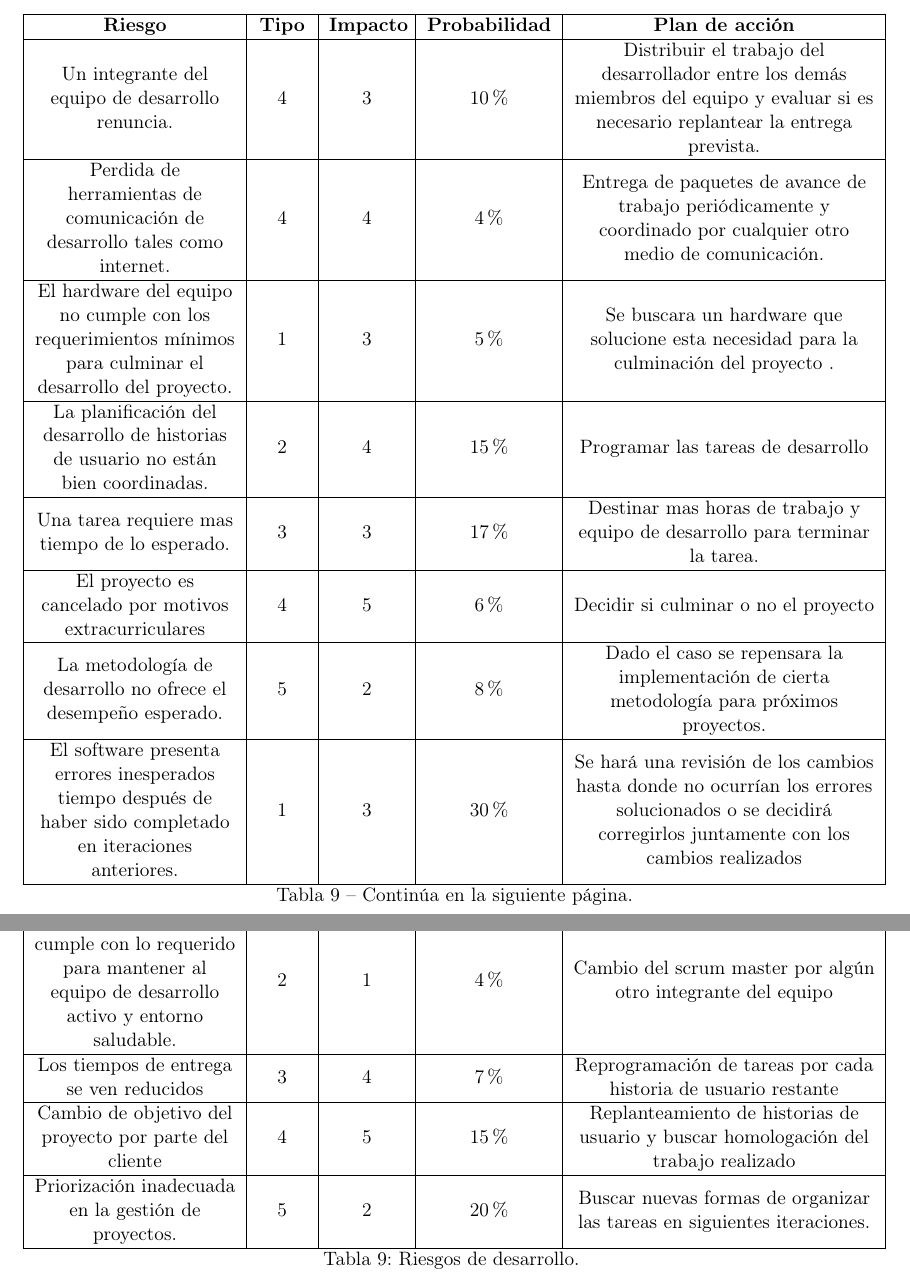
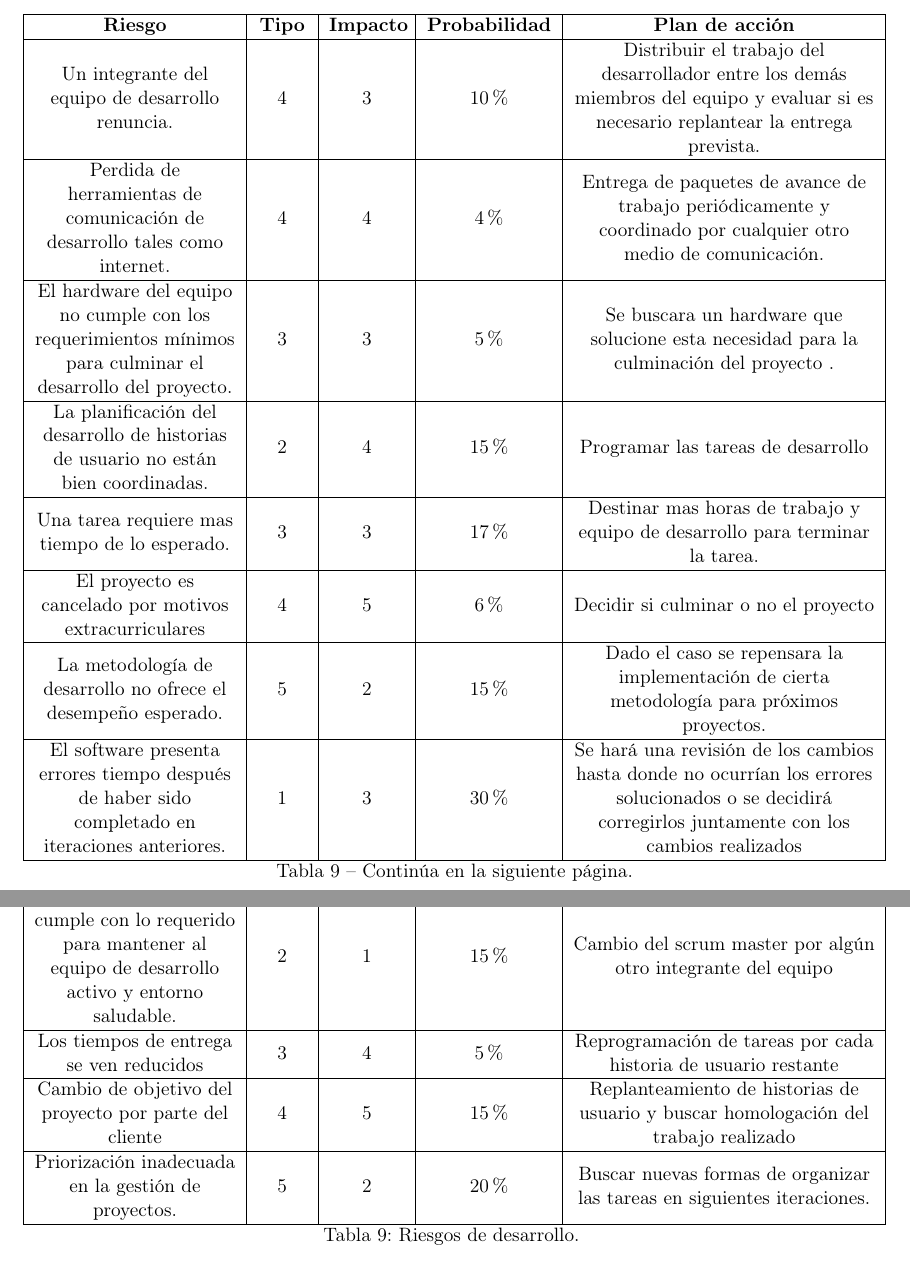
Before and after one commit to GuiselleZP/IS2_deliveries_proyect, a LaTeX document (delivery_1/document/main.tex): two parts of pages 29 and 30 of 30, joined at a grey line, cut so that both start at the same text. Compiled offline with pdfLaTeX.

Commit message:
Riesgos: Terminado

```diff
--- a/delivery_1/document/main.tex
+++ b/delivery_1/document/main.tex
@@ -1189,7 +1189,7 @@ Se estima un valor total \$72'000.000 COP por el costo total del proyecto.
     &  Entrega de paquetes de avance de trabajo periódicamente y coordinado por cualquier otro medio de comunicación. \\
     \hline
     El hardware del equipo no cumple con los requerimientos mínimos para culminar el desarrollo del proyecto.
-    & 1 & 3  & 5\%
+    & 3 & 3  & 5\%
     & Se buscara un hardware que solucione esta necesidad para la culminación del proyecto . \\
     \hline
     La planificación del desarrollo de historias de usuario no están bien coordinadas.
@@ -1205,19 +1205,19 @@ Se estima un valor total \$72'000.000 COP por el costo total del proyecto.
     &  Decidir si culminar o no el proyecto \\
     \hline
     La metodología de desarrollo no ofrece el desempeño esperado.
-    & 5 & 2  & 8\%
+    & 5 & 2  & 15\%
     &  Dado el caso se repensara la implementación de cierta metodología para próximos proyectos.  \\
     \hline
-    El software presenta errores inesperados tiempo después de haber sido completado en iteraciones anteriores.
+    El software presenta errores tiempo después de haber sido completado en iteraciones anteriores.
     & 1 & 3  & 30\%
     & Se hará una revisión de los cambios hasta donde no ocurrían los errores solucionados o se decidirá corregirlos juntamente con los cambios realizados  \\
     \hline
     El scrum master no cumple con lo requerido para mantener al equipo de desarrollo activo y entorno saludable.
-    & 2 & 1  &  4\%
+    & 2 & 1  &  15\%
     &  Cambio del scrum master por algún otro integrante del equipo  \\
     \hline
     Los tiempos de entrega se ven reducidos
-    & 3 &  4 & 7\%
+    & 3 &  4 & 5\%
     &  Reprogramación de tareas por cada historia de usuario restante \\
     \hline
     Cambio de objetivo del proyecto por parte del cliente
```
